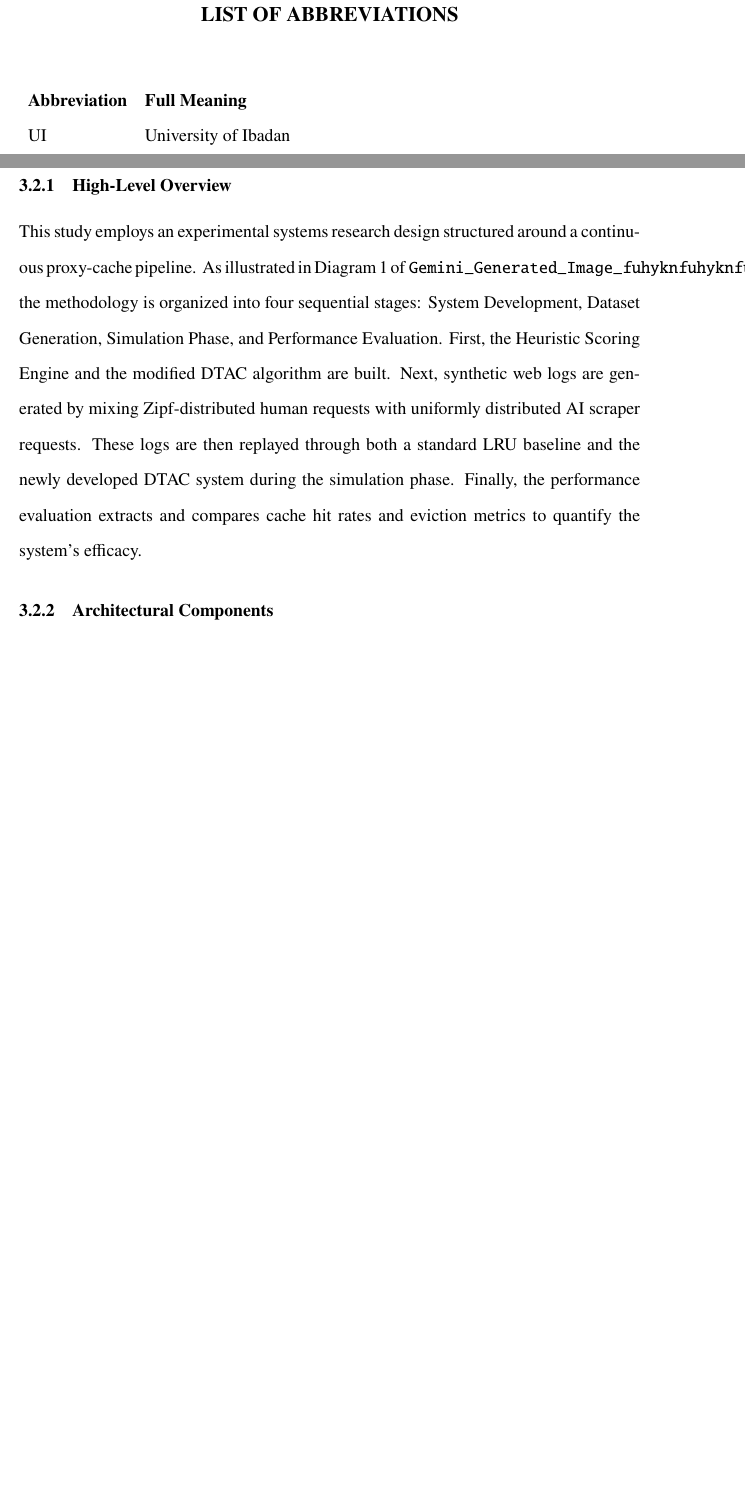
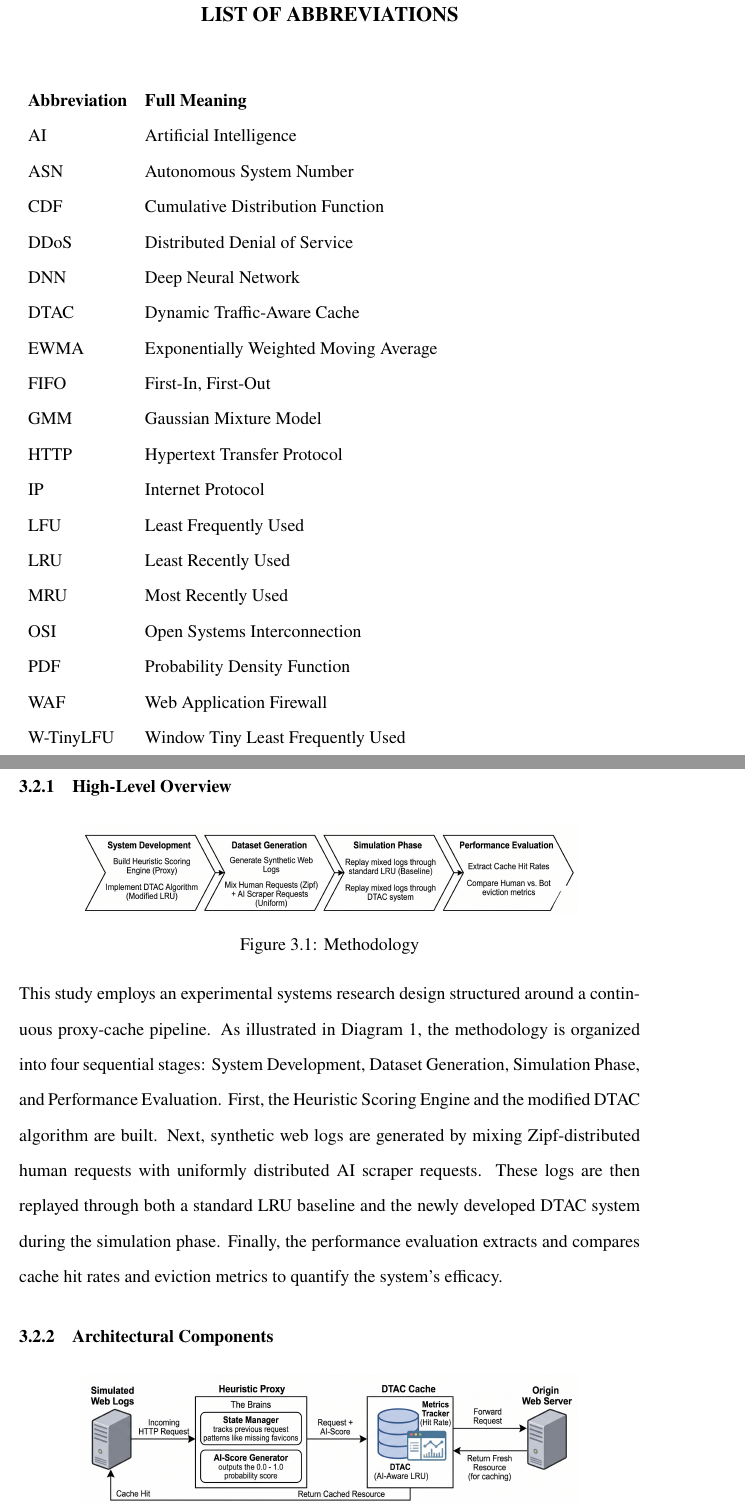
Before and after one commit to Ehijoe/dtac-thesis, a LaTeX thesis (main.tex, which reads chapters/03_methodology.tex): two parts of pages 6 and 37 of 62 before the commit and two parts of pages 6 and 36 of 62 after it, joined at a grey line, cut so that both start at the same text, the shorter picture padded with empty space. Compiled offline with pdfLaTeX.

Commit message:
add methodology figures

```diff
--- a/chapters/03_methodology.tex
+++ b/chapters/03_methodology.tex
@@ -11,7 +11,20 @@ The core implementation is divided into two distinct phases. Section 3.4 describ
 \section{Research Design and System Architecture}
 
 \subsection{High-Level Overview}
-This study employs an experimental systems research design structured around a continuous proxy-cache pipeline. As illustrated in Diagram 1 of \texttt{Gemini\_Generated\_Image\_fuhyknfuhyknfuhy.png}, the methodology is organized into four sequential stages: System Development, Dataset Generation, Simulation Phase, and Performance Evaluation. First, the Heuristic Scoring Engine and the modified DTAC algorithm are built. Next, synthetic web logs are generated by mixing Zipf-distributed human requests with uniformly distributed AI scraper requests. These logs are then replayed through both a standard LRU baseline and the newly developed DTAC system during the simulation phase. Finally, the performance evaluation extracts and compares cache hit rates and eviction metrics to quantify the system's efficacy.
+\begin{figure}[htbp]
+    \centering
+    \includegraphics[width=0.8\textwidth]{figures/Methodology.png}
+
+    \caption{Methodology}
+
+    \label{fig:methodology}
+\end{figure}
+
+This study employs an experimental systems research design structured around a continuous proxy-cache pipeline. As illustrated in Diagram 1, the methodology is organized into four sequential stages: System Development, Dataset Generation, Simulation Phase, and Performance Evaluation. First, the Heuristic Scoring Engine and the modified DTAC algorithm are built. Next, synthetic web logs are generated by mixing Zipf-distributed human requests with uniformly distributed AI scraper requests. These logs are then replayed through both a standard LRU baseline and the newly developed DTAC system during the simulation phase. Finally, the performance evaluation extracts and compares cache hit rates and eviction metrics to quantify the system's efficacy.
 
 \subsection{Architectural Components}
-The core of the experimental setup relies on a two-stage architectural model positioned between the incoming traffic and the origin web server, as depicted in Diagram 2 of \texttt{Gemini\_Generated\_Image\_fuhyknfuhyknfuhy.png}. The system is composed of the following primary components:
+\begin{figure}[htbp]
+    \centering
+    \includegraphics[width=0.8\textwidth]{figures/Architecture_Diagram.png}
+
+    \caption{System Architecture}
--- a/main.tex
+++ b/main.tex
@@ -206,8 +206,24 @@ To address this vulnerability, this study engineers a Dynamic Traffic-Aware Cach
 \addcontentsline{toc}{chapter}{List of Abbreviations}
 \begin{tabular}{ll}
 \textbf{Abbreviation} & \textbf{Full Meaning} \\
-UI & University of Ibadan \\
-% Add more here
+AI & Artificial Intelligence \\
+ASN & Autonomous System Number \\
+CDF & Cumulative Distribution Function \\
+DDoS & Distributed Denial of Service \\
+DNN & Deep Neural Network \\
+DTAC & Dynamic Traffic-Aware Cache \\
+EWMA & Exponentially Weighted Moving Average \\
+FIFO & First-In, First-Out \\
+GMM & Gaussian Mixture Model \\
+HTTP & Hypertext Transfer Protocol \\
+IP & Internet Protocol \\
+LFU & Least Frequently Used \\
+LRU & Least Recently Used \\
+MRU & Most Recently Used \\
+OSI & Open Systems Interconnection \\
+PDF & Probability Density Function \\
+WAF & Web Application Firewall \\
+W-TinyLFU & Window Tiny Least Frequently Used \\
 \end{tabular}
 \newpage
 
```
Also changed, not shown: figures/Architecture_Diagram.png (added), figures/Methodology.png (added), chapters/03_methodology.tex (5 more changed lines), main.tex (5 more changed lines).
